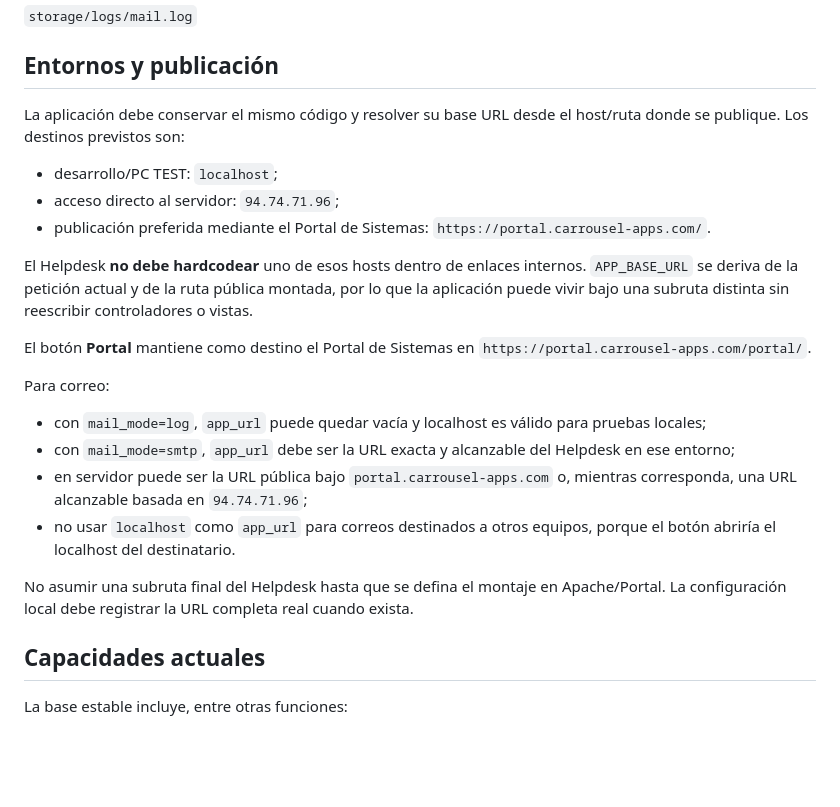
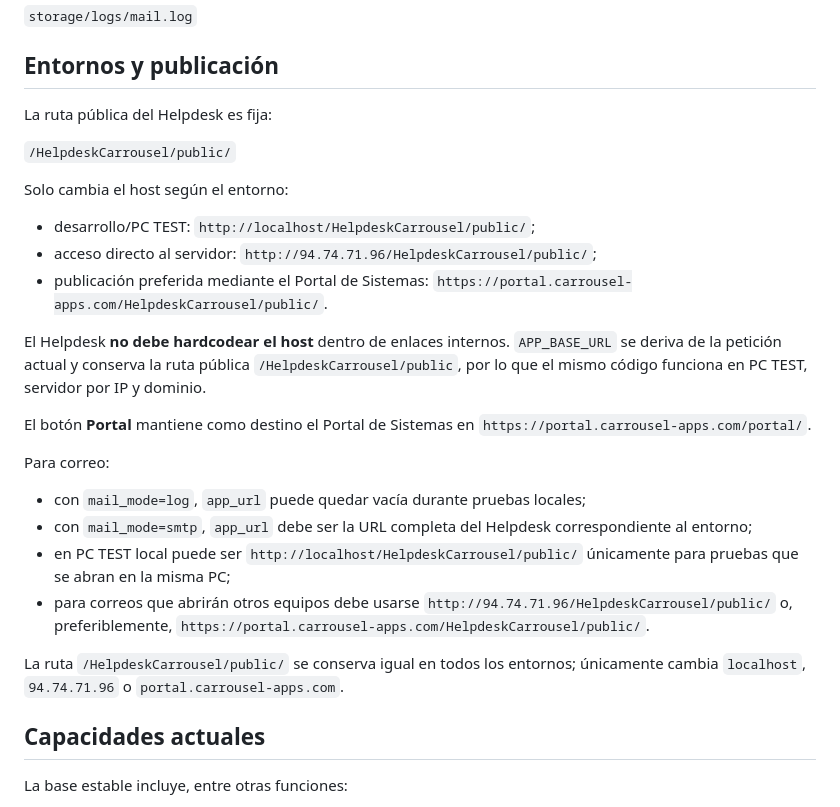
Before and after one commit to lzunigacarrousel/helpdesk-carrousel, a Markdown page: README.md, the part around the change. Drawn GitHub-style; blank space fills up the shorter version.

Commit message:
docs: fijar ruta HelpdeskCarrousel public por entorno

```diff
--- a/README.md
+++ b/README.md
@@ -108,24 +108,28 @@ El acceso utiliza OTP, no contraseña permanente. En PC TEST con `mail_mode => '
 
 ## Entornos y publicación
 
-La aplicación debe conservar el mismo código y resolver su base URL desde el host/ruta donde se publique. Los destinos previstos son:
+La ruta pública del Helpdesk es fija:
 
-- desarrollo/PC TEST: `localhost`;
-- acceso directo al servidor: `94.74.71.96`;
-- publicación preferida mediante el Portal de Sistemas: `https://portal.carrousel-apps.com/`.
+`/HelpdeskCarrousel/public/`
 
-El Helpdesk **no debe hardcodear** uno de esos hosts dentro de enlaces internos. `APP_BASE_URL` se deriva de la petición actual y de la ruta pública montada, por lo que la aplicación puede vivir bajo una subruta distinta sin reescribir controladores o vistas.
+Solo cambia el host según el entorno:
+
+- desarrollo/PC TEST: `http://localhost/HelpdeskCarrousel/public/`;
+- acceso directo al servidor: `http://94.74.71.96/HelpdeskCarrousel/public/`;
+- publicación preferida mediante el Portal de Sistemas: `https://portal.carrousel-apps.com/HelpdeskCarrousel/public/`.
+
+El Helpdesk **no debe hardcodear el host** dentro de enlaces internos. `APP_BASE_URL` se deriva de la petición actual y conserva la ruta pública `/HelpdeskCarrousel/public`, por lo que el mismo código funciona en PC TEST, servidor por IP y dominio.
 
 El botón **Portal** mantiene como destino el Portal de Sistemas en `https://portal.carrousel-apps.com/portal/`.
 
 Para correo:
 
-- con `mail_mode=log`, `app_url` puede quedar vacía y localhost es válido para pruebas locales;
-- con `mail_mode=smtp`, `app_url` debe ser la URL exacta y alcanzable del Helpdesk en ese entorno;
-- en servidor puede ser la URL pública bajo `portal.carrousel-apps.com` o, mientras corresponda, una URL alcanzable basada en `94.74.71.96`;
-- no usar `localhost` como `app_url` para correos destinados a otros equipos, porque el botón abriría el localhost del destinatario.
+- con `mail_mode=log`, `app_url` puede quedar vacía durante pruebas locales;
+- con `mail_mode=smtp`, `app_url` debe ser la URL completa del Helpdesk correspondiente al entorno;
+- en PC TEST local puede ser `http://localhost/HelpdeskCarrousel/public/` únicamente para pruebas que se abran en la misma PC;
+- para correos que abrirán otros equipos debe usarse `http://94.74.71.96/HelpdeskCarrousel/public/` o, preferiblemente, `https://portal.carrousel-apps.com/HelpdeskCarrousel/public/`.
 
-No asumir una subruta final del Helpdesk hasta que se defina el montaje en Apache/Portal. La configuración local debe registrar la URL completa real cuando exista.
+La ruta `/HelpdeskCarrousel/public/` se conserva igual en todos los entornos; únicamente cambia `localhost`, `94.74.71.96` o `portal.carrousel-apps.com`.
 
 ## Capacidades actuales
 
```
